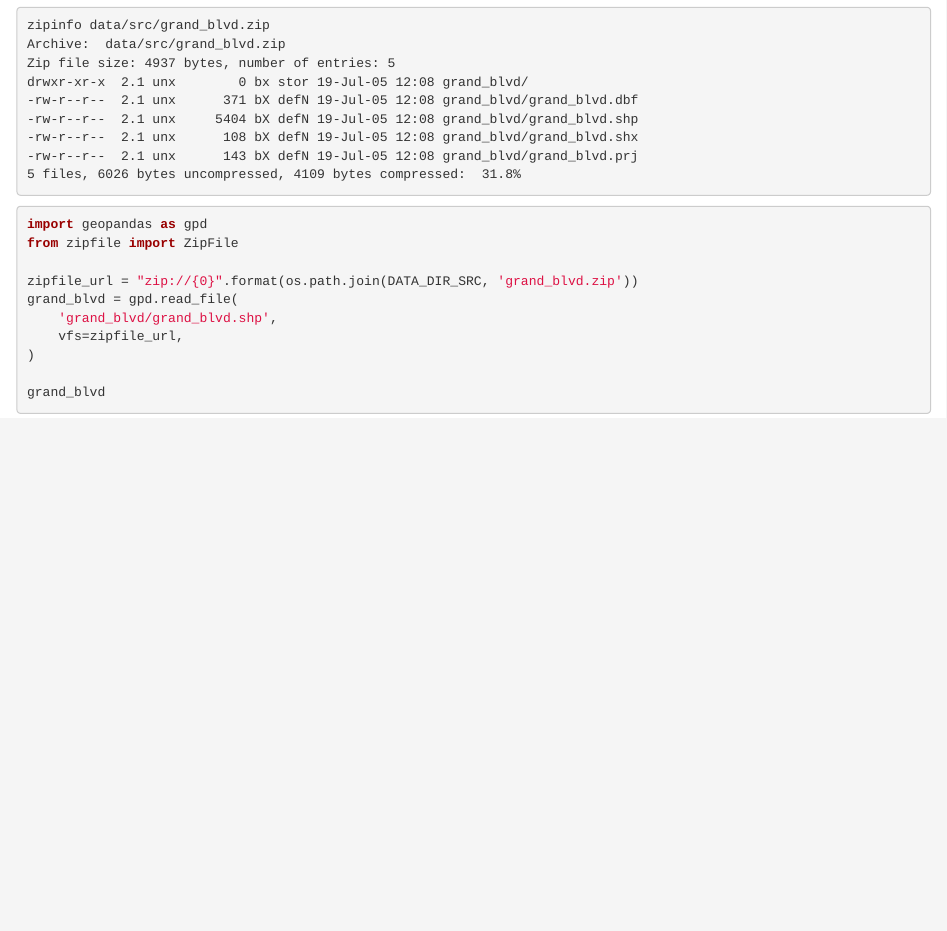
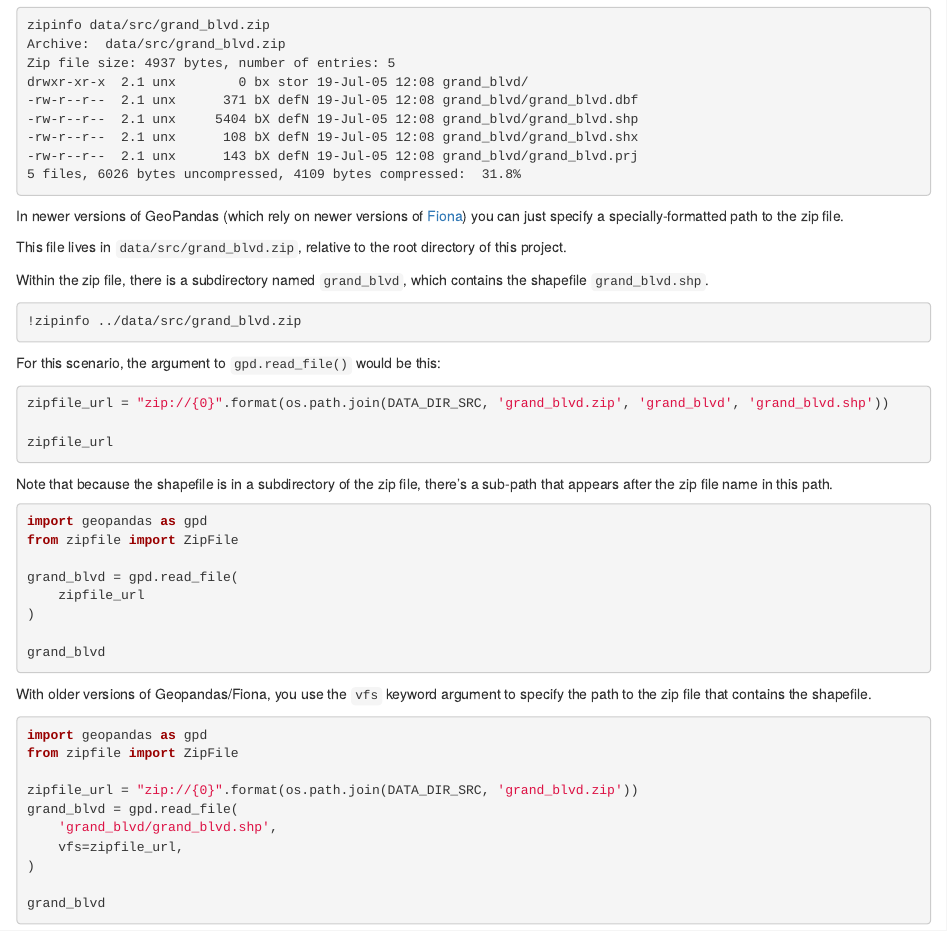
Before and after one commit to ghing/python-data-cheatsheet, an R Markdown document (notebooks/read_shapefile_from_zip.Rmd): the page in a window 1100 px wide, from 360 px down. Rendered offline with R 4.5, knitr and Pandoc, with nearby package versions; the code chunks are not run, so their results and figures are left out.

Commit message:
Update reading zipped shapefile example

````diff
--- a/notebooks/read_shapefile_from_zip.Rmd
+++ b/notebooks/read_shapefile_from_zip.Rmd
@@ -42,8 +43,43 @@ drwxr-xr-x  2.1 unx        0 bx stor 19-Jul-05 12:08 grand_blvd/
 -rw-r--r--  2.1 unx      143 bX defN 19-Jul-05 12:08 grand_blvd/grand_blvd.prj
 5 files, 6026 bytes uncompressed, 4109 bytes compressed:  31.8%
 ```
+<!-- #endregion -->
 
-```{python}
+In newer versions of GeoPandas (which rely on newer versions of [Fiona](https://github.com/Toblerity/Fiona)) you can just specify a specially-formatted path to the zip file.
+
+
+This file lives in `data/src/grand_blvd.zip`, relative to the root directory of this project.
+
+Within the zip file, there is a subdirectory named `grand_blvd`, which contains the shapefile `grand_blvd.shp`.
+
+```python
+!zipinfo ../data/src/grand_blvd.zip
+```
+
+For this scenario, the argument to `gpd.read_file()` would be this:
+
+```python
+zipfile_url = "zip://{0}".format(os.path.join(DATA_DIR_SRC, 'grand_blvd.zip', 'grand_blvd', 'grand_blvd.shp'))
+
+zipfile_url
+```
+
+Note that because the shapefile is in a subdirectory of the zip file, there's a sub-path that appears after the zip file name in this path.
+
+```python
+import geopandas as gpd
+from zipfile import ZipFile
+
+grand_blvd = gpd.read_file(
+    zipfile_url
+)
+
+grand_blvd
+```
+
+With older versions of Geopandas/Fiona, you use the `vfs` keyword argument to specify the path to the zip file that contains the shapefile.
+
+```python
 import geopandas as gpd
 from zipfile import ZipFile
 
````
Also changed, not shown: notebooks/read_shapefile_from_zip.Rmd (17 more changed lines), 1 other file.
